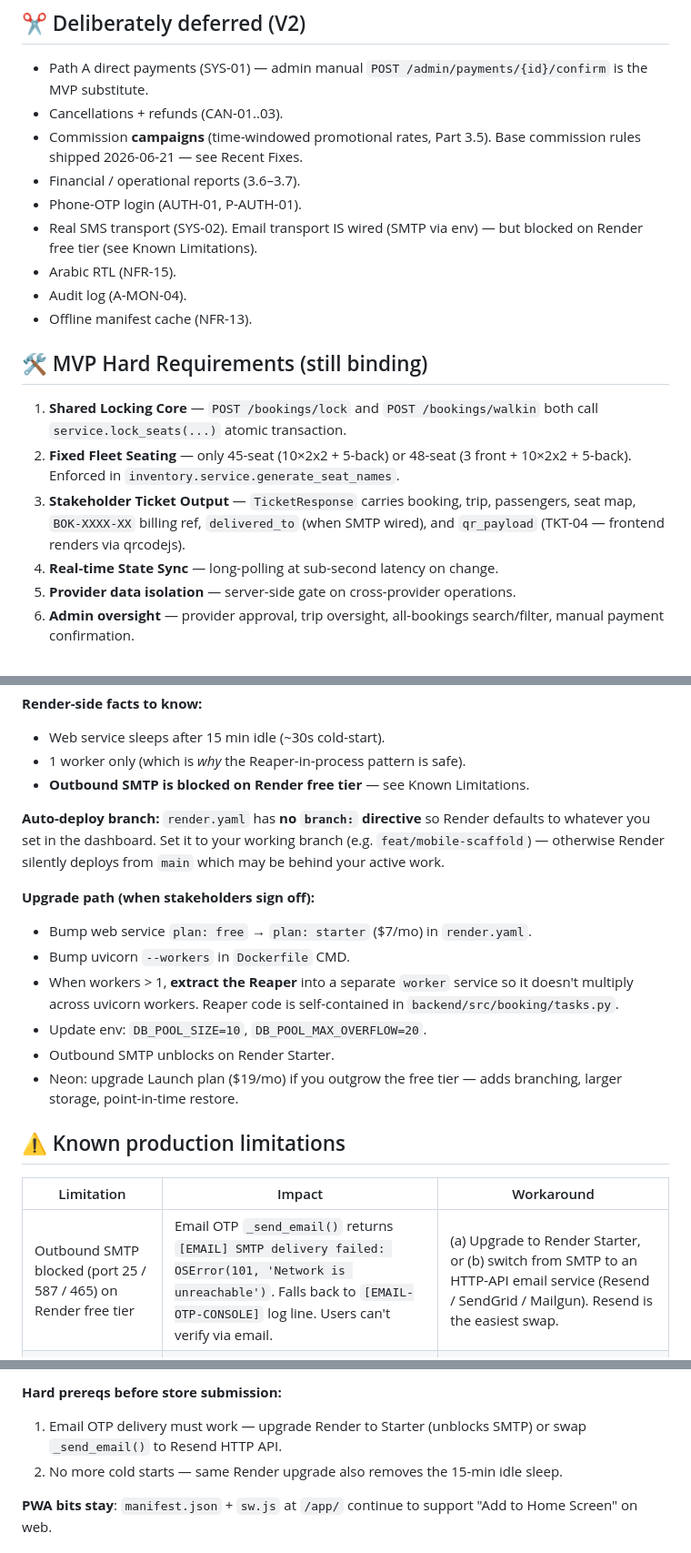
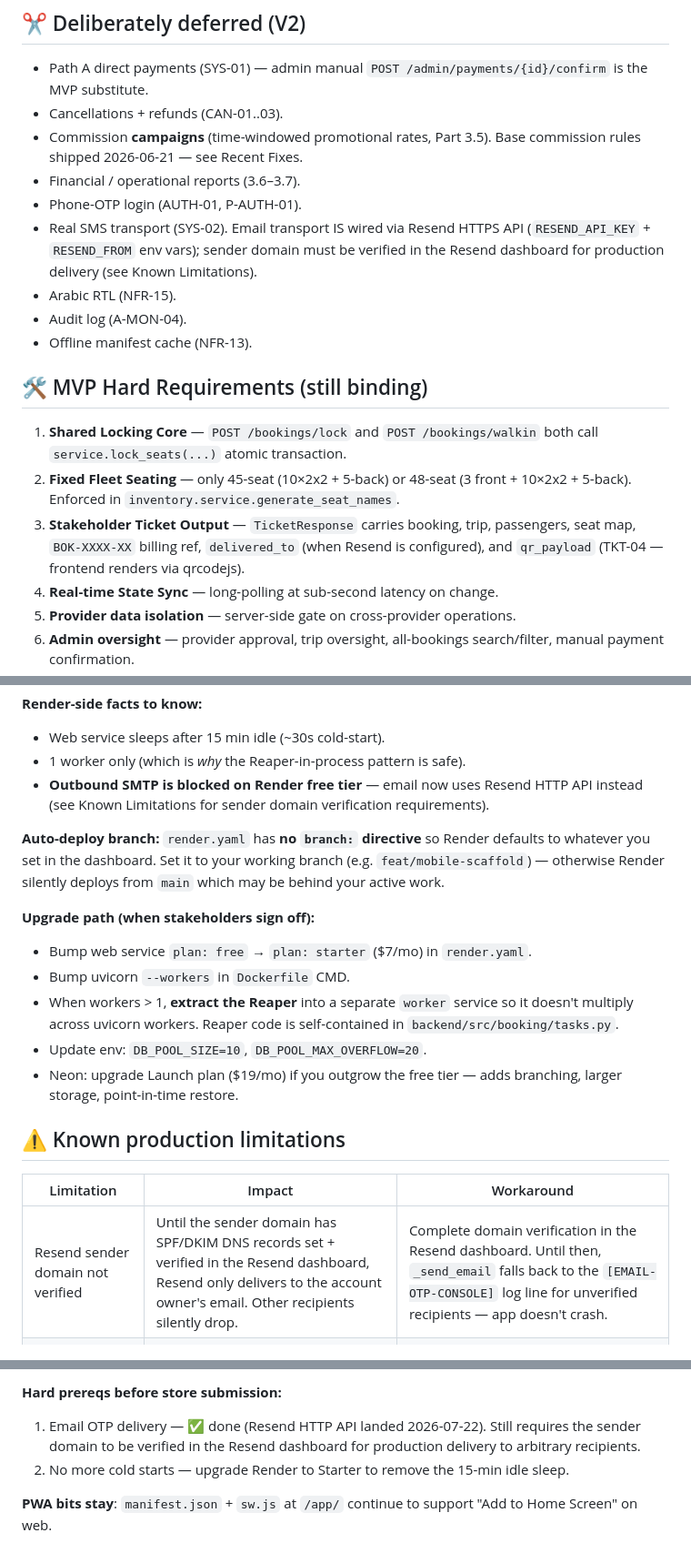
Before and after one commit to muthana97/ticket_booking_platform, a Markdown page: claude.md, 3 parts joined by grey strips. Shown at 91% size. Rendered like a GitHub page.

Commit message:
docs(claude.md): actually commit the Resend/reset doc updates
Task 6's original commit 12ab126 claimed CLAUDE.md changes in its
message but only staged render.yaml + service.py. The doc edits were
sitting in the working tree, not in git history. This commit lands them
(Known Limitations row swap, Deploy env-var bullet swap, "SMTP
unblocks on Starter" bullet removal, Recent Fixes entry).

Also cleans up the three additional stale-SMTP references the reviewer
surfaced under Step 7's "evaluate case-by-case" mandate:
  - line 133 (Deferred): SMTP-via-env -> Resend HTTPS API
  - line 141 (Hard Requirements): "when SMTP wired" -> "when Resend is configured"
  - line 258 (Mobile prereqs): "upgrade Render to Starter (unblocks SMTP)"
    -> notes the swap is done, only sender-domain verification remains

Remaining SMTP mentions are intentional: the render.yaml comment (per
plan Step 5), the new Recent Fixes entry (describes the change), and
the historical "SMTP transport (superseded)" entry from before this
swap.

Co-Authored-By: Claude Opus 4.7 <noreply@anthropic.com>

```diff
--- a/claude.md
+++ b/claude.md
@@ -130,7 +130,7 @@ Style-only rewrites where possible — keep all JS logic (`goto()` state machine
 - Commission **campaigns** (time-windowed promotional rates, Part 3.5). Base commission rules shipped 2026-06-21 — see Recent Fixes.
 - Financial / operational reports (3.6–3.7).
 - Phone-OTP login (AUTH-01, P-AUTH-01).
-- Real SMS transport (SYS-02). Email transport IS wired (SMTP via env) — but blocked on Render free tier (see Known Limitations).
+- Real SMS transport (SYS-02). Email transport IS wired via Resend HTTPS API (`RESEND_API_KEY` + `RESEND_FROM` env vars); sender domain must be verified in the Resend dashboard for production delivery (see Known Limitations).
 - Arabic RTL (NFR-15).
 - Audit log (A-MON-04).
 - Offline manifest cache (NFR-13).
@@ -138,7 +138,7 @@ Style-only rewrites where possible — keep all JS logic (`goto()` state machine
 ## 🛠️ MVP Hard Requirements (still binding)
 1. **Shared Locking Core** — `POST /bookings/lock` and `POST /bookings/walkin` both call `service.lock_seats(...)` atomic transaction.
 2. **Fixed Fleet Seating** — only 45-seat (10×2x2 + 5-back) or 48-seat (3 front + 10×2x2 + 5-back). Enforced in `inventory.service.generate_seat_names`.
-3. **Stakeholder Ticket Output** — `TicketResponse` carries booking, trip, passengers, seat map, `BOK-XXXX-XX` billing ref, `delivered_to` (when SMTP wired), and `qr_payload` (TKT-04 — frontend renders via qrcodejs).
+3. **Stakeholder Ticket Output** — `TicketResponse` carries booking, trip, passengers, seat map, `BOK-XXXX-XX` billing ref, `delivered_to` (when Resend is configured), and `qr_payload` (TKT-04 — frontend renders via qrcodejs).
 4. **Real-time State Sync** — long-polling at sub-second latency on change.
 5. **Provider data isolation** — server-side gate on cross-provider operations.
 6. **Admin oversight** — provider approval, trip oversight, all-bookings search/filter, manual payment confirmation.
@@ -197,7 +197,7 @@ The repo ships a `render.yaml` blueprint at the root. Dockerfile lives at repo r
 **Render-side facts to know:**
 - Web service sleeps after 15 min idle (~30s cold-start).
 - 1 worker only (which is *why* the Reaper-in-process pattern is safe).
-- **Outbound SMTP is blocked on Render free tier** — see Known Limitations.
+- **Outbound SMTP is blocked on Render free tier** — email now uses Resend HTTP API instead (see Known Limitations for sender domain verification requirements).
 
 **Auto-deploy branch:** `render.yaml` has **no `branch:` directive** so Render defaults to whatever you set in the dashboard. Set it to your working branch (e.g. `feat/mobile-scaffold`) — otherwise Render silently deploys from `main` which may be behind your active work.
 
@@ -206,14 +206,13 @@ The repo ships a `render.yaml` blueprint at the root. Dockerfile lives at repo r
 - Bump uvicorn `--workers` in `Dockerfile` CMD.
 - When workers > 1, **extract the Reaper** into a separate `worker` service so it doesn't multiply across uvicorn workers. Reaper code is self-contained in `backend/src/booking/tasks.py`.
 - Update env: `DB_POOL_SIZE=10`, `DB_POOL_MAX_OVERFLOW=20`.
-- Outbound SMTP unblocks on Render Starter.
 - Neon: upgrade Launch plan ($19/mo) if you outgrow the free tier — adds branching, larger storage, point-in-time restore.
 
 ## ⚠️ Known production limitations
 
 | Limitation | Impact | Workaround |
 |---|---|---|
-| Outbound SMTP blocked (port 25 / 587 / 465) on Render free tier | Email OTP `_send_email()` returns `[EMAIL] SMTP delivery failed: OSError(101, 'Network is unreachable')`. Falls back to `[EMAIL-OTP-CONSOLE]` log line. Users can't verify via email. | (a) Upgrade to Render Starter, or (b) switch from SMTP to an HTTP-API email service (Resend / SendGrid / Mailgun). Resend is the easiest swap. |
+| Resend sender domain not verified | Until the sender domain has SPF/DKIM DNS records set + verified in the Resend dashboard, Resend only delivers to the account owner's email. Other recipients silently drop. | Complete domain verification in the Resend dashboard. Until then, `_send_email` falls back to the `[EMAIL-OTP-CONSOLE]` log line for unverified recipients — app doesn't crash. |
 | No Shell tab on Render free tier | Can't run `python seed.py` manually. | Auto-seed on lifespan startup (already implemented). |
 | Web service sleeps after 15 min | First request after sleep takes ~30s. | Acceptable for stakeholder demo; upgrade removes it. |
 | Neon DB auto-suspends after ~5 min idle | First DB query after suspend adds ~1s wake latency. | Tolerable; transparent to users; Neon Launch plan disables suspend. |
@@ -256,8 +255,8 @@ JAVA_HOME="/Applications/Android Studio.app/Contents/jbr/Contents/Home" ./gradle
 Debug APK lands at `mobile/android/app/build/outputs/apk/debug/app-debug.apk` (~4.4MB) — debug-signed, sideloadable, not Play-Store-uploadable. `compileSdkVersion`/`targetSdkVersion` is 35 (`mobile/android/variables.gradle`). Plugin parity with iOS — all 7 Capacitor plugins (app, network, preferences, splash-screen, status-bar, haptics, keyboard) are wired into `mobile/android/capacitor.build.gradle` + `capacitor.settings.gradle`.
 
 **Hard prereqs before store submission:**
-1. Email OTP delivery must work — upgrade Render to Starter (unblocks SMTP) or swap `_send_email()` to Resend HTTP API.
-2. No more cold starts — same Render upgrade also removes the 15-min idle sleep.
+1. Email OTP delivery — ✅ done (Resend HTTP API landed 2026-07-22). Still requires the sender domain to be verified in the Resend dashboard for production delivery to arbitrary recipients.
+2. No more cold starts — upgrade Render to Starter to remove the 15-min idle sleep.
 
 **PWA bits stay**: `manifest.json` + `sw.js` at `/app/` continue to support "Add to Home Screen" on web.
 
```
Also changed, not shown: other parts of claude.md (+3 -2 lines).
